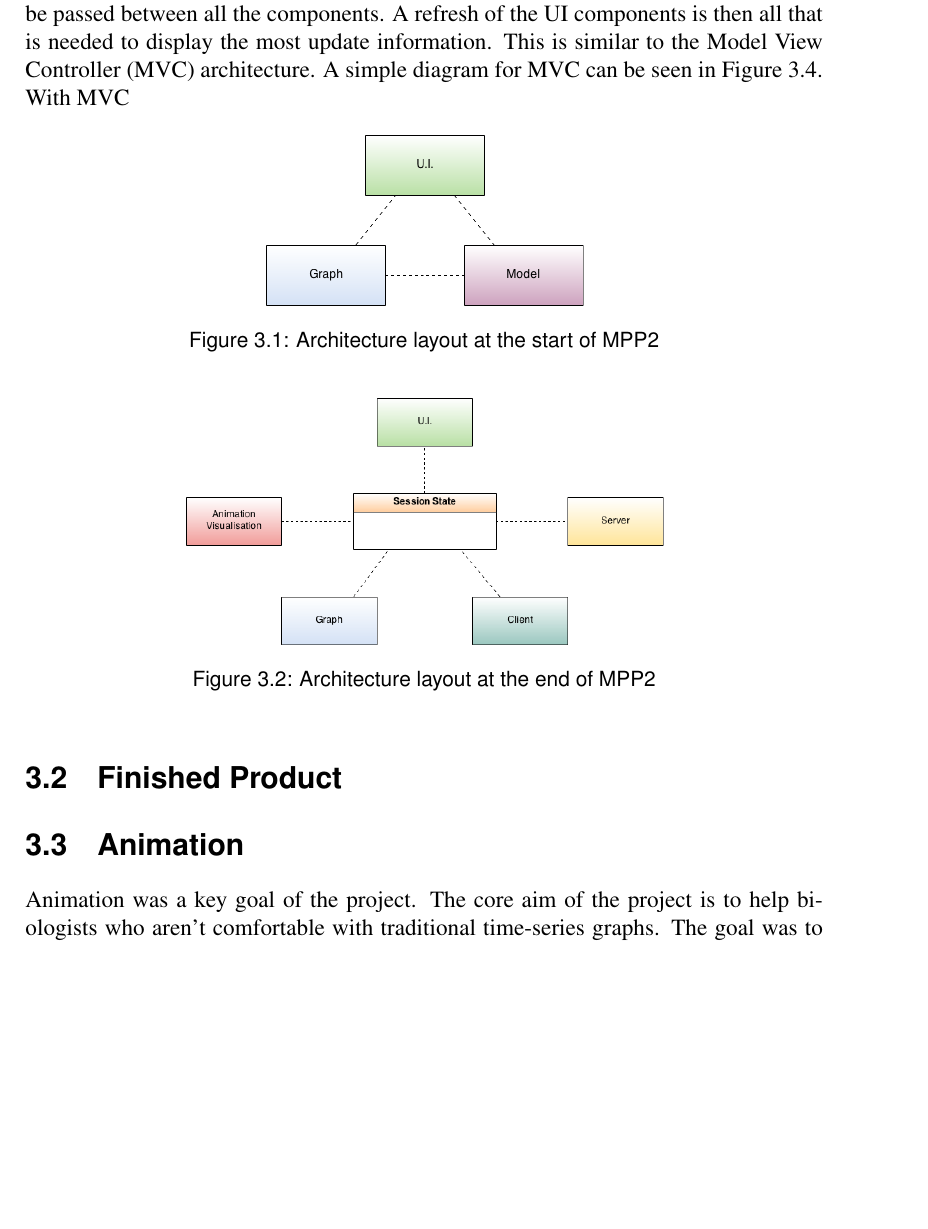
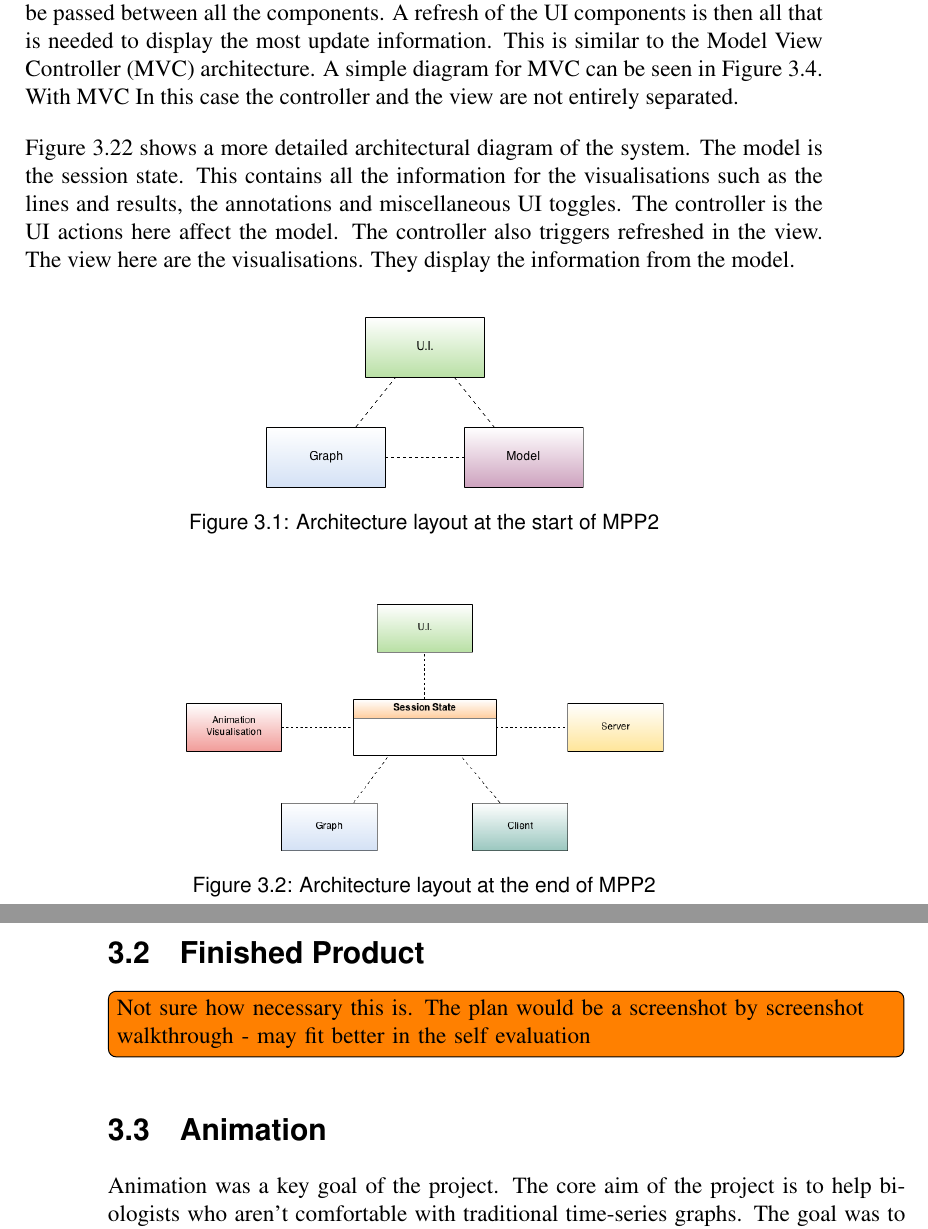
Before and after one commit to jkhulme/mpp2, a LaTeX thesis (mpp2.tex, which reads work.tex): part of page 18 of 49 before the commit and two parts of pages 18 and 19 of 49 after it, the two joined at a grey line, cut so that both start at the same text, the shorter picture padded with empty space. Compiled offline with pdfLaTeX.

Commit message:
talked about overall design

```diff
--- a/work.tex
+++ b/work.tex
@@ -21,7 +21,9 @@ Instead the \ac{UI} was developed and then users evaluated it.  The \ac{UI} was
 \label{sec:architecture}
 After the first stage of development there was little architectural design.  The three main elements of the tool were the \ac{UI}, the graph visualisation and the model visualisation.   As you can see in Figure~\ref{fig:initial_architecture} each component was passing information to the other components.  Some of the items being passed around had references to to other components.  At the start of this phase of development (MPP2) the features that were to be implemented were too complex for this `lack of architecture' architecture.
 
-The program was refactored to focus on an architectural model where there all the data is centralised in a single location.  This can be seen in Figure~\ref{fig:final_architecture}.  With these components if the original architecture was continued the interaction would look like Figure~\ref{fig:initial_architecture_future}.  The visualisation and \ac{UI} components select what they need to display from this central location.  This greatly reduced the amount of information that was having to be passed between all the components.  A refresh of the \ac{UI} components is then all that is needed to display the most update information.  This is similar to the \ac{MVC} architecture.  A simple diagram for \ac{MVC} can be seen in Figure~\ref{fig:mvc}.  With \ac{MVC}
+The program was refactored to focus on an architectural model where there all the data is centralised in a single location.  This can be seen in Figure~\ref{fig:final_architecture}.  With these components if the original architecture was continued the interaction would look like Figure~\ref{fig:initial_architecture_future}.  The visualisation and \ac{UI} components select what they need to display from this central location.  This greatly reduced the amount of information that was having to be passed between all the components.  A refresh of the \ac{UI} components is then all that is needed to display the most update information.  This is similar to the \ac{MVC} architecture.  A simple diagram for \ac{MVC} can be seen in Figure~\ref{fig:mvc}.  With \ac{MVC} In this case the controller and the view are not entirely separated.
+
+Figure~\ref{fig:detailed_architecture} shows a more detailed architectural diagram of the system.  The model is the session state.  This contains all the information for the visualisations such as the lines and results, the annotations and miscellaneous \ac{UI} toggles.  The controller is the \ac{UI} actions here affect the model.  The controller also triggers refreshed in the view.  The view here are the visualisations.  They display the information from the model.
 
 \begin{figure}[h!]
     \centering
@@ -64,6 +66,7 @@ The program was refactored to focus on an architectural model where there all th
 }
 
 \section{Finished Product}
+\tdi{Not sure how necessary this is.  The plan would be a screenshot by screenshot walkthrough - may fit better in the self evaluation}
 
 \section{Animation}
 \label{sec:animation}
```
Also changed, not shown: images/mvc.png, mpp2.pdf.
